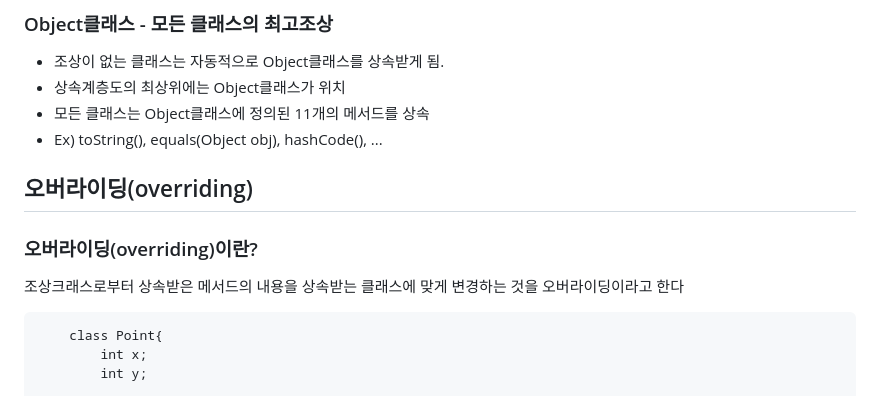
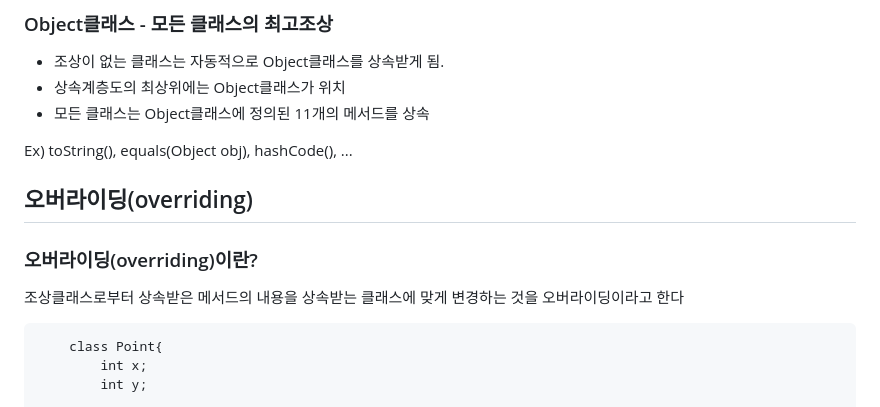
Before and after one commit to happiipark/Java, a Markdown page: WOD/0823/0823.md, the part around the change printed below. Drawn GitHub-style.

````diff
--- a/WOD/0823/0823.md
+++ b/WOD/0823/0823.md
@@ -48,7 +48,8 @@
 - 조상이 없는 클래스는 자동적으로 Object클래스를 상속받게 됨.
 - 상속계층도의 최상위에는 Object클래스가 위치
 - 모든 클래스는 Object클래스에 정의된 11개의 메서드를 상속
-- Ex) toString(), equals(Object obj), hashCode(), ...
+
+Ex) toString(), equals(Object obj), hashCode(), ...
 
 
 
@@ -56,7 +57,7 @@
 
 ### 오버라이딩(overriding)이란?
 
-조상크래스로부터 상속받은 메서드의 내용을 상속받는 클래스에 맞게 변경하는 것을 오버라이딩이라고 한다
+조상클래스로부터 상속받은 메서드의 내용을 상속받는 클래스에 맞게 변경하는 것을 오버라이딩이라고 한다
 
 ```
 	class Point{
````
Also changed, not shown: other parts of WOD/0823/0823.md (+3 -1 lines).
